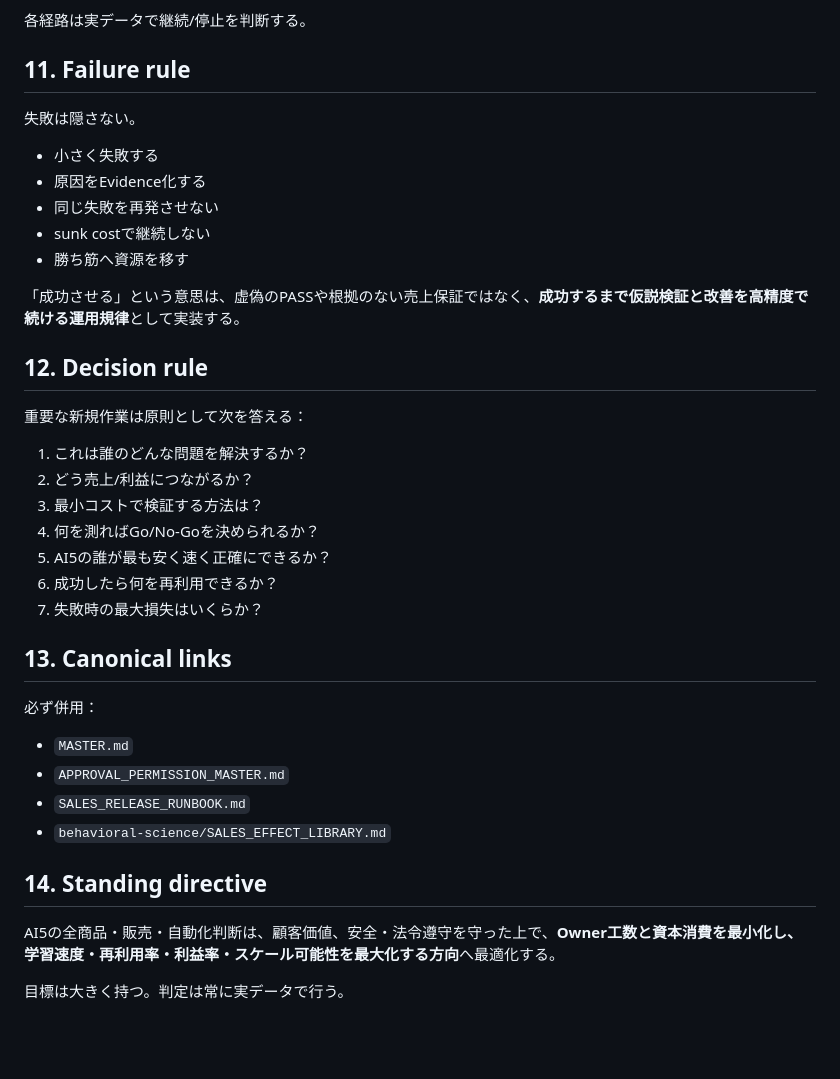
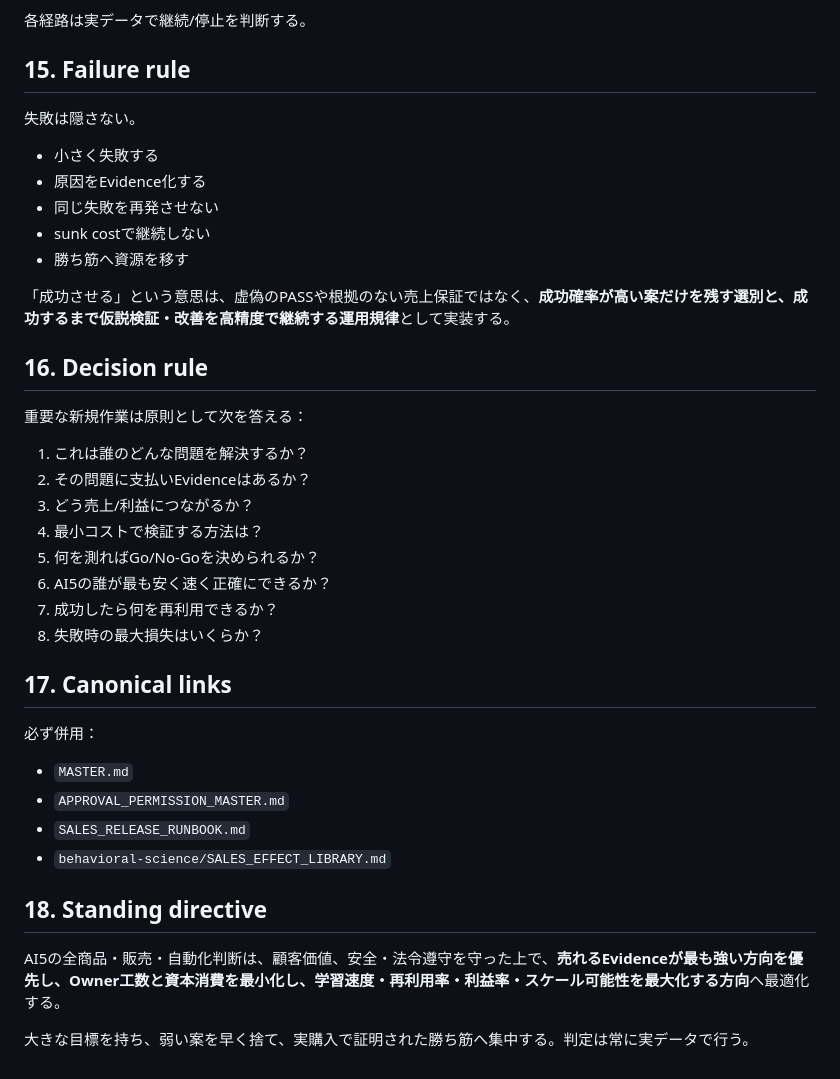
Before and after one commit to daimon-app/daimon-sales, a Markdown page: AI5_PROFIT_MISSION.md, the part around one of its changes. Rendered like a GitHub page; blank space fills up the shorter version.

```diff
--- a/AI5_PROFIT_MISSION.md
+++ b/AI5_PROFIT_MISSION.md
@@ -163,7 +237,7 @@ Vanity metricsだけで成功判定しない。
 
 各経路は実データで継続/停止を判断する。
 
-## 11. Failure rule
+## 15. Failure rule
 
 失敗は隠さない。
 - 小さく失敗する
@@ -172,20 +246,21 @@ Vanity metricsだけで成功判定しない。
 - sunk costで継続しない
 - 勝ち筋へ資源を移す
 
-「成功させる」という意思は、虚偽のPASSや根拠のない売上保証ではなく、**成功するまで仮説検証と改善を高精度で続ける運用規律**として実装する。
+「成功させる」という意思は、虚偽のPASSや根拠のない売上保証ではなく、**成功確率が高い案だけを残す選別と、成功するまで仮説検証・改善を高精度で継続する運用規律**として実装する。
 
-## 12. Decision rule
+## 16. Decision rule
 
 重要な新規作業は原則として次を答える：
 1. これは誰のどんな問題を解決するか？
-2. どう売上/利益につながるか？
-3. 最小コストで検証する方法は？
-4. 何を測ればGo/No-Goを決められるか？
-5. AI5の誰が最も安く速く正確にできるか？
-6. 成功したら何を再利用できるか？
-7. 失敗時の最大損失はいくらか？
+2. その問題に支払いEvidenceはあるか？
+3. どう売上/利益につながるか？
+4. 最小コストで検証する方法は？
+5. 何を測ればGo/No-Goを決められるか？
+6. AI5の誰が最も安く速く正確にできるか？
+7. 成功したら何を再利用できるか？
+8. 失敗時の最大損失はいくらか？
 
-## 13. Canonical links
+## 17. Canonical links
 
 必ず併用：
 - `MASTER.md`
@@ -193,8 +268,8 @@ Vanity metricsだけで成功判定しない。
 - `SALES_RELEASE_RUNBOOK.md`
 - `behavioral-science/SALES_EFFECT_LIBRARY.md`
 
-## 14. Standing directive
+## 18. Standing directive
 
-AI5の全商品・販売・自動化判断は、顧客価値、安全・法令遵守を守った上で、**Owner工数と資本消費を最小化し、学習速度・再利用率・利益率・スケール可能性を最大化する方向**へ最適化する。
+AI5の全商品・販売・自動化判断は、顧客価値、安全・法令遵守を守った上で、**売れるEvidenceが最も強い方向を優先し、Owner工数と資本消費を最小化し、学習速度・再利用率・利益率・スケール可能性を最大化する方向**へ最適化する。
 
-目標は大きく持つ。判定は常に実データで行う。
+大きな目標を持ち、弱い案を早く捨て、実購入で証明された勝ち筋へ集中する。判定は常に実データで行う。
```
Also changed, not shown: other parts of AI5_PROFIT_MISSION.md (+92 -18 lines).
